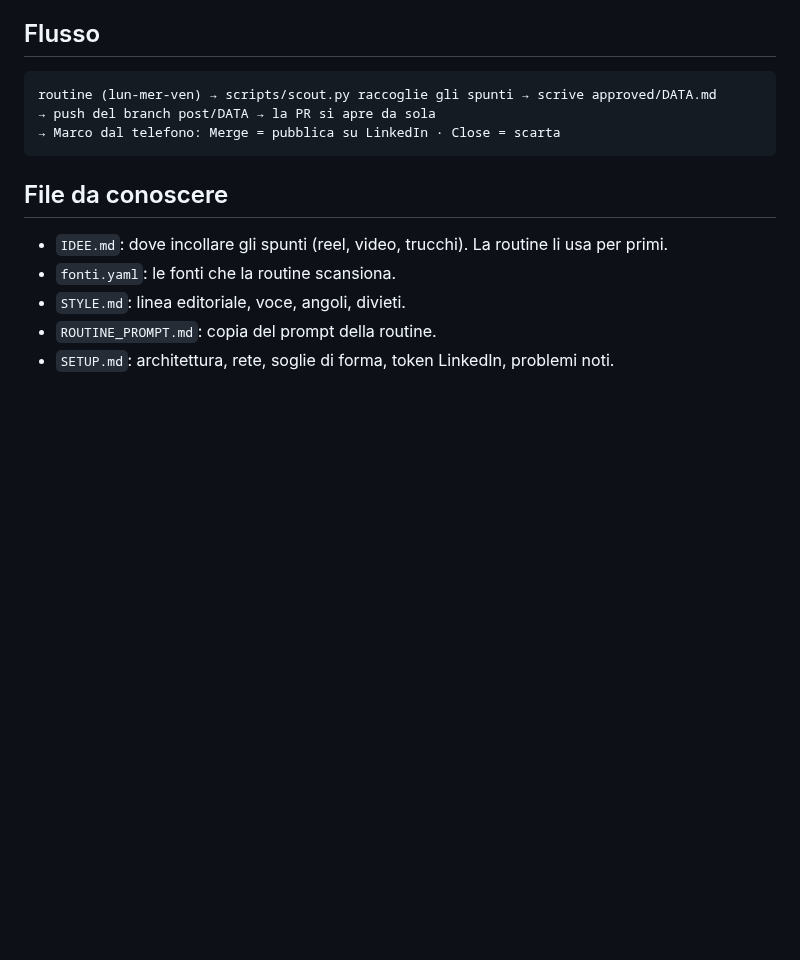
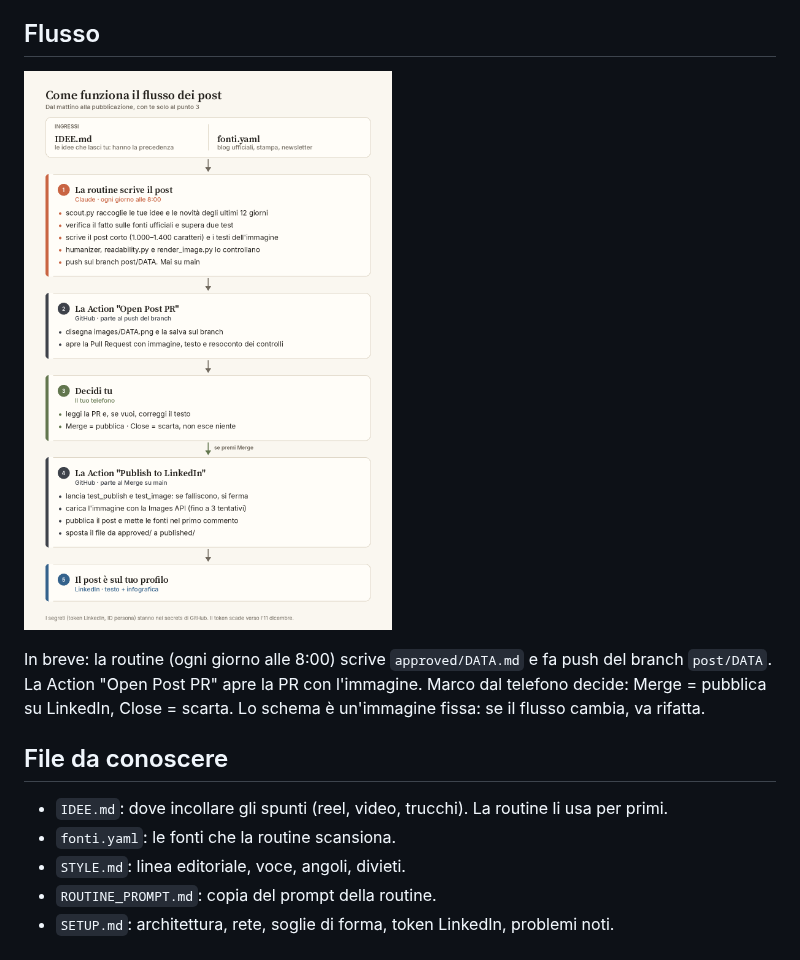
Before and after one commit to mrkprl/linkedin-content, a Markdown page: README.md, the part around the change. Drawn GitHub-style; pictures changed too: docs/schema-flusso.png (added); blank space fills up the shorter version.

Commit message:
docs: schema del flusso nel README
Co-Authored-By: Claude Sonnet 5.5 <noreply@anthropic.com>
Claude-Session: https://claude.ai/code/session_01BQqVY1yMb7EbqNnnWkPSqu

````diff
--- a/README.md
+++ b/README.md
@@ -6,11 +6,12 @@ funzione, un errore da evitare, un caso d'uso da un mestiere non informatico.
 
 ## Flusso
 
-```
-routine (lun-mer-ven) → scripts/scout.py raccoglie gli spunti → scrive approved/DATA.md
-→ push del branch post/DATA → la PR si apre da sola
-→ Marco dal telefono: Merge = pubblica su LinkedIn · Close = scarta
-```
+![Schema del flusso](docs/schema-flusso.png)
+
+In breve: la routine (ogni giorno alle 8:00) scrive `approved/DATA.md` e fa push del
+branch `post/DATA`. La Action "Open Post PR" apre la PR con l'immagine. Marco dal
+telefono decide: Merge = pubblica su LinkedIn, Close = scarta. Lo schema è
+un'immagine fissa: se il flusso cambia, va rifatta.
 
 ## File da conoscere
 
````
